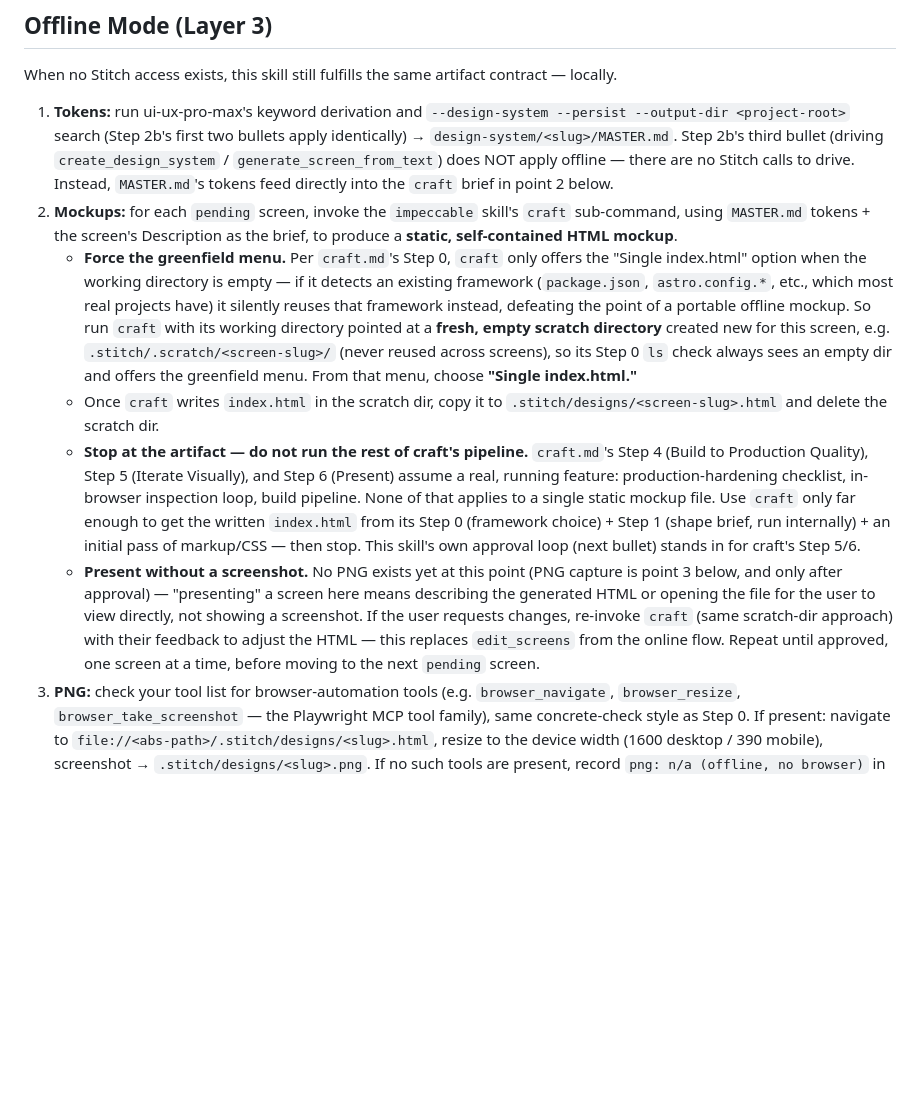
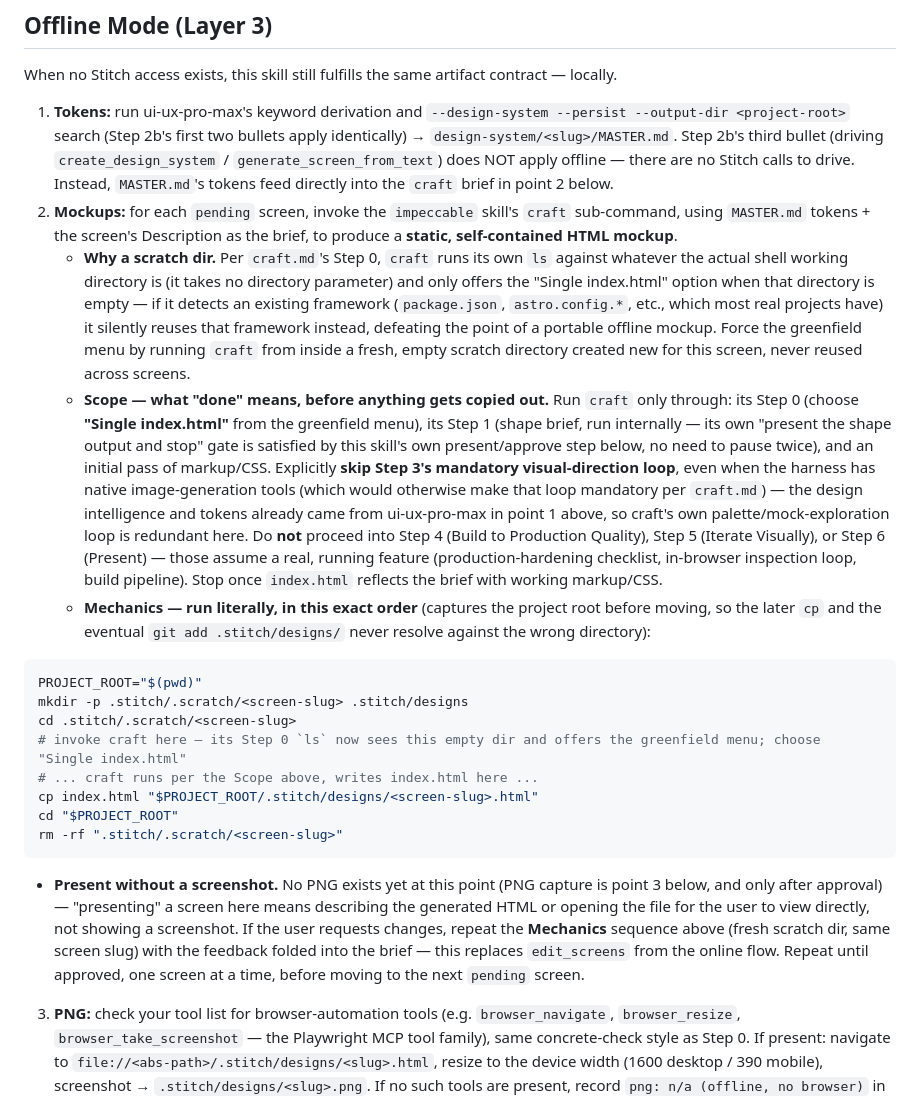
Before and after one commit to Kodria/awm-baseline-registry, a Markdown page: skills/ui-design/SKILL.md, the part around the change. Drawn GitHub-style; blank space fills up the shorter version.

Commit message:
fix(ui-design): literal scratch-dir bash + rule out craft's earlier gates [R4]

````diff
--- a/skills/ui-design/SKILL.md
+++ b/skills/ui-design/SKILL.md
@@ -266,10 +266,22 @@ When no Stitch access exists, this skill still fulfills the same artifact contra
 
 1. **Tokens:** run ui-ux-pro-max's keyword derivation and `--design-system --persist --output-dir <project-root>` search (Step 2b's first two bullets apply identically) → `design-system/<slug>/MASTER.md`. Step 2b's third bullet (driving `create_design_system` / `generate_screen_from_text`) does NOT apply offline — there are no Stitch calls to drive. Instead, `MASTER.md`'s tokens feed directly into the `craft` brief in point 2 below.
 2. **Mockups:** for each `pending` screen, invoke the `impeccable` skill's `craft` sub-command, using `MASTER.md` tokens + the screen's Description as the brief, to produce a **static, self-contained HTML mockup**.
-   - **Force the greenfield menu.** Per `craft.md`'s Step 0, `craft` only offers the "Single index.html" option when the working directory is empty — if it detects an existing framework (`package.json`, `astro.config.*`, etc., which most real projects have) it silently reuses that framework instead, defeating the point of a portable offline mockup. So run `craft` with its working directory pointed at a **fresh, empty scratch directory** created new for this screen, e.g. `.stitch/.scratch/<screen-slug>/` (never reused across screens), so its Step 0 `ls` check always sees an empty dir and offers the greenfield menu. From that menu, choose **"Single index.html."**
-   - Once `craft` writes `index.html` in the scratch dir, copy it to `.stitch/designs/<screen-slug>.html` and delete the scratch dir.
-   - **Stop at the artifact — do not run the rest of craft's pipeline.** `craft.md`'s Step 4 (Build to Production Quality), Step 5 (Iterate Visually), and Step 6 (Present) assume a real, running feature: production-hardening checklist, in-browser inspection loop, build pipeline. None of that applies to a single static mockup file. Use `craft` only far enough to get the written `index.html` from its Step 0 (framework choice) + Step 1 (shape brief, run internally) + an initial pass of markup/CSS — then stop. This skill's own approval loop (next bullet) stands in for craft's Step 5/6.
-   - **Present without a screenshot.** No PNG exists yet at this point (PNG capture is point 3 below, and only after approval) — "presenting" a screen here means describing the generated HTML or opening the file for the user to view directly, not showing a screenshot. If the user requests changes, re-invoke `craft` (same scratch-dir approach) with their feedback to adjust the HTML — this replaces `edit_screens` from the online flow. Repeat until approved, one screen at a time, before moving to the next `pending` screen.
+   - **Why a scratch dir.** Per `craft.md`'s Step 0, `craft` runs its own `ls` against whatever the actual shell working directory is (it takes no directory parameter) and only offers the "Single index.html" option when that directory is empty — if it detects an existing framework (`package.json`, `astro.config.*`, etc., which most real projects have) it silently reuses that framework instead, defeating the point of a portable offline mockup. Force the greenfield menu by running `craft` from inside a fresh, empty scratch directory created new for this screen, never reused across screens.
+   - **Scope — what "done" means, before anything gets copied out.** Run `craft` only through: its Step 0 (choose **"Single index.html"** from the greenfield menu), its Step 1 (shape brief, run internally — its own "present the shape output and stop" gate is satisfied by this skill's own present/approve step below, no need to pause twice), and an initial pass of markup/CSS. Explicitly **skip Step 3's mandatory visual-direction loop**, even when the harness has native image-generation tools (which would otherwise make that loop mandatory per `craft.md`) — the design intelligence and tokens already came from ui-ux-pro-max in point 1 above, so craft's own palette/mock-exploration loop is redundant here. Do **not** proceed into Step 4 (Build to Production Quality), Step 5 (Iterate Visually), or Step 6 (Present) — those assume a real, running feature (production-hardening checklist, in-browser inspection loop, build pipeline). Stop once `index.html` reflects the brief with working markup/CSS.
+   - **Mechanics — run literally, in this exact order** (captures the project root before moving, so the later `cp` and the eventual `git add .stitch/designs/` never resolve against the wrong directory):
+
+```bash
+PROJECT_ROOT="$(pwd)"
+mkdir -p .stitch/.scratch/<screen-slug> .stitch/designs
+cd .stitch/.scratch/<screen-slug>
+# invoke craft here — its Step 0 `ls` now sees this empty dir and offers the greenfield menu; choose "Single index.html"
+# ... craft runs per the Scope above, writes index.html here ...
+cp index.html "$PROJECT_ROOT/.stitch/designs/<screen-slug>.html"
+cd "$PROJECT_ROOT"
+rm -rf ".stitch/.scratch/<screen-slug>"
+```
+
+   - **Present without a screenshot.** No PNG exists yet at this point (PNG capture is point 3 below, and only after approval) — "presenting" a screen here means describing the generated HTML or opening the file for the user to view directly, not showing a screenshot. If the user requests changes, repeat the **Mechanics** sequence above (fresh scratch dir, same screen slug) with the feedback folded into the brief — this replaces `edit_screens` from the online flow. Repeat until approved, one screen at a time, before moving to the next `pending` screen.
 3. **PNG:** check your tool list for browser-automation tools (e.g. `browser_navigate`, `browser_resize`, `browser_take_screenshot` — the Playwright MCP tool family), same concrete-check style as Step 0. If present: navigate to `file://<abs-path>/.stitch/designs/<slug>.html`, resize to the device width (1600 desktop / 390 mobile), screenshot → `.stitch/designs/<slug>.png`. If no such tools are present, record `png: n/a (offline, no browser)` in the Artifacts column — an explicit degradation, never a silent one.
 4. **Design doc:** same Step 4 table and commit; the `Stitch Screen` column reads `offline`, and the `> Stitch Project: ...` header line reads `> Stitch Project: n/a (offline mode)`. Artifacts cell follows the same `path · path` convention used elsewhere in the table, e.g. `.stitch/designs/login.html · n/a (offline, no browser)` (or `.stitch/designs/login.html · .stitch/designs/login.png` when a browser was available for the screenshot).
 
````
